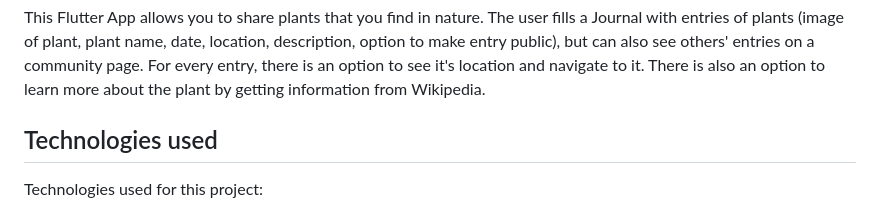
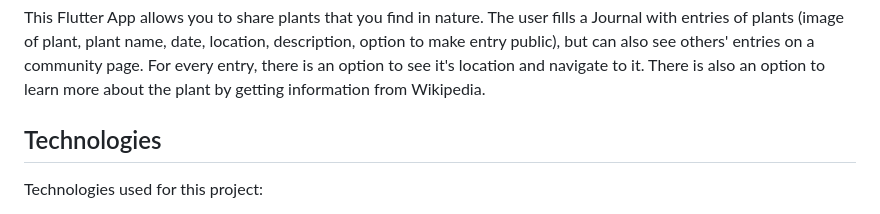
Before and after one commit to teaminova/PlantSpotter, a Markdown page: README.md, the part around the change. Rendered like a GitHub page.

```diff
--- a/README.md
+++ b/README.md
@@ -5,7 +5,7 @@ Mobile app for journaling and sharing plant adventures.
 This Flutter App allows you to share plants that you find in nature. The user fills a Journal with entries of plants (image of plant, plant name, date, location, description, option to make entry public), but can also see others' entries on a community page. For every entry, there is an option to see it's location and navigate to it. There is also an option to learn more about the plant by getting information from Wikipedia.
 
 
-## Technologies used
+## Technologies
 
 Technologies used for this project:
 
```
